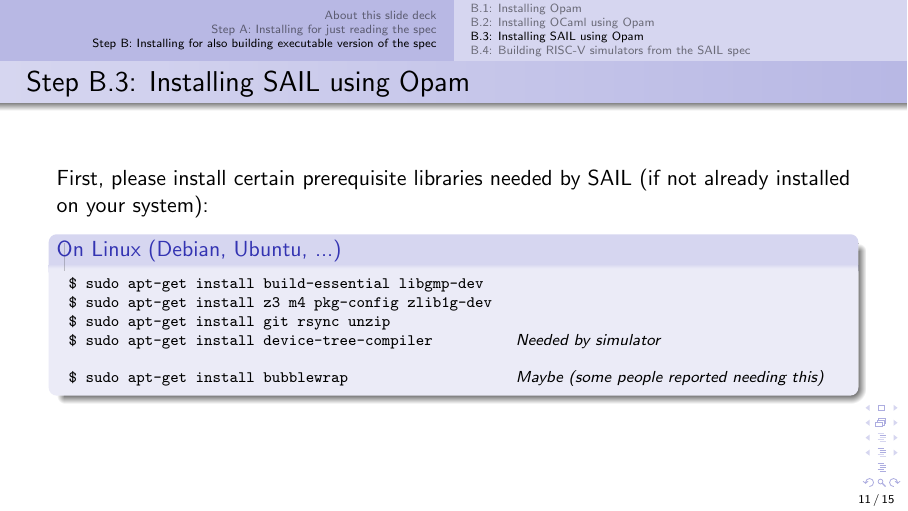
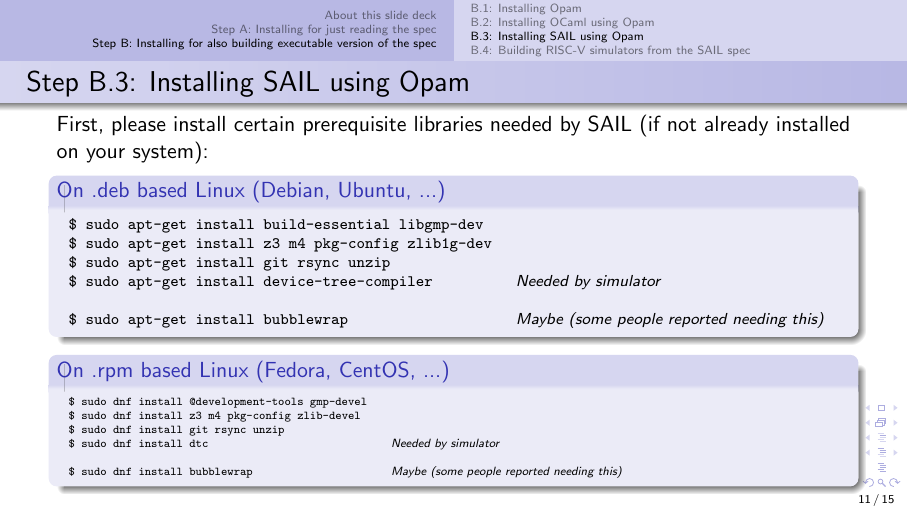
Before and after one commit to rsnikhil/RISCV_ISA_Spec_Tour, LaTeX slides (src_slides/Slides_Installation.tex): page 11 of 15. Compiled offline with pdfLaTeX.

Commit message:
installation instructions for Fedora

```diff
--- a/src_slides/Slides_Installation.tex
+++ b/src_slides/Slides_Installation.tex
@@ -271,7 +271,7 @@
 
   First, please install certain prerequisite libraries needed by SAIL (if not already installed on your system):
 
-  \begin{block}{On Linux (Debian, Ubuntu, ...)}
+  \begin{block}{On .deb based Linux (Debian, Ubuntu, ...)}
     \scripttt
     \begin{tabular}{ll}
       \$ sudo apt-get install build-essential libgmp-dev \\
@@ -280,6 +280,18 @@
       \$ sudo apt-get install device-tree-compiler \hm & {\it Needed by simulator} \\
       \\
       \$ sudo apt-get install bubblewrap \hm & {\it Maybe (some people reported needing this)}
+    \end{tabular}
+  \end{block}
+
+  \begin{block}{On .rpm based Linux (Fedora, CentOS, ...)}
+    \tinytt
+    \begin{tabular}{ll}
+      \$ sudo dnf install @development-tools gmp-devel \\
+      \$ sudo dnf install z3 m4 pkg-config zlib-devel \\
+      \$ sudo dnf install git rsync unzip \\
+      \$ sudo dnf install dtc \hm & {\it Needed by simulator} \\
+      \\
+      \$ sudo dnf install bubblewrap \hm & {\it Maybe (some people reported needing this)}
     \end{tabular}
   \end{block}
 
```
